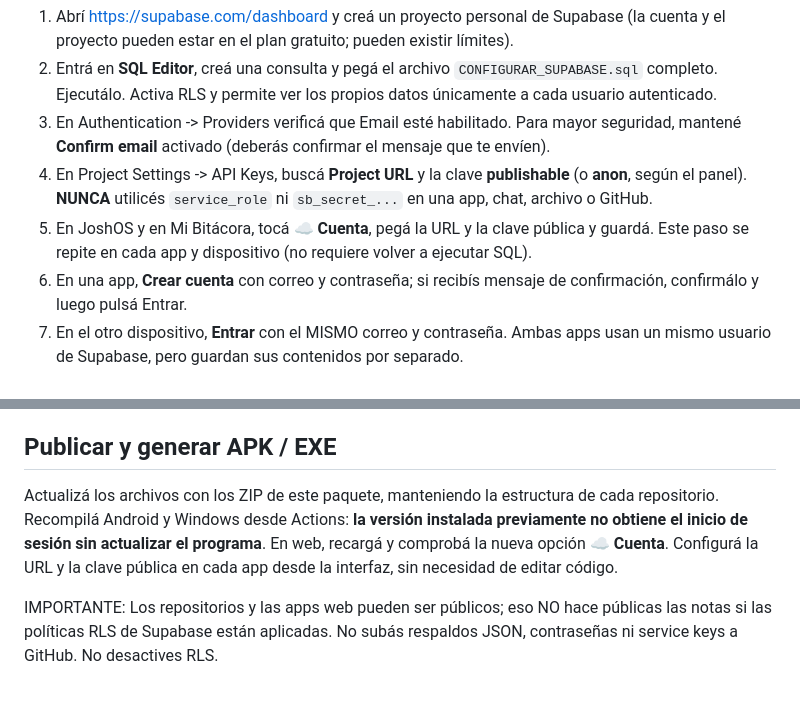
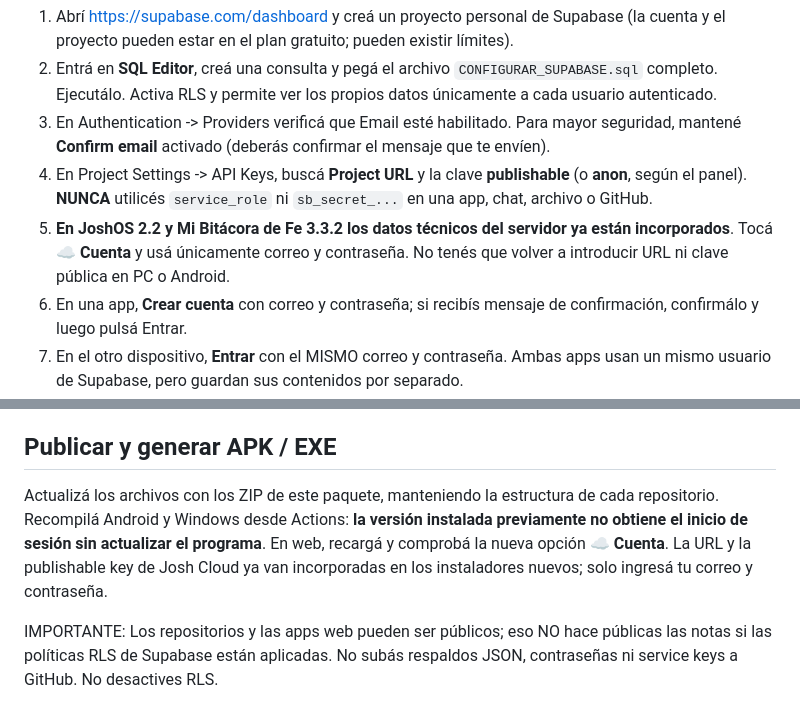
Before and after one commit to joshuadev2007/joshos, a Markdown page: COMO_ACTIVAR_LA_CUENTA.md, 2 parts joined by grey strips. Drawn GitHub-style.

Commit message:
Actualizar guía: Josh Cloud preconfigurado sin introducir URL ni claves

```diff
--- a/COMO_ACTIVAR_LA_CUENTA.md
+++ b/COMO_ACTIVAR_LA_CUENTA.md
@@ -9,7 +9,7 @@ Exportá un respaldo JSON de **cada app y cada dispositivo** en Ajustes. No desi
 2. Entrá en **SQL Editor**, creá una consulta y pegá el archivo `CONFIGURAR_SUPABASE.sql` completo. Ejecutálo. Activa RLS y permite ver los propios datos únicamente a cada usuario autenticado.
 3. En Authentication -> Providers verificá que Email esté habilitado. Para mayor seguridad, mantené **Confirm email** activado (deberás confirmar el mensaje que te envíen).
 4. En Project Settings -> API Keys, buscá **Project URL** y la clave **publishable** (o **anon**, según el panel). **NUNCA** utilicés `service_role` ni `sb_secret_...` en una app, chat, archivo o GitHub.
-5. En JoshOS y en Mi Bitácora, tocá **☁️ Cuenta**, pegá la URL y la clave pública y guardá. Este paso se repite en cada app y dispositivo (no requiere volver a ejecutar SQL).
+5. **En JoshOS 2.2 y Mi Bitácora de Fe 3.3.2 los datos técnicos del servidor ya están incorporados**. Tocá **☁️ Cuenta** y usá únicamente correo y contraseña. No tenés que volver a introducir URL ni clave pública en PC o Android.
 6. En una app, **Crear cuenta** con correo y contraseña; si recibís mensaje de confirmación, confirmálo y luego pulsá Entrar.
 7. En el otro dispositivo, **Entrar** con el MISMO correo y contraseña. Ambas apps usan un mismo usuario de Supabase, pero guardan sus contenidos por separado.
 
@@ -27,6 +27,6 @@ Exportá un respaldo JSON de **cada app y cada dispositivo** en Ajustes. No desi
 
 ## Publicar y generar APK / EXE
 
-Actualizá los archivos con los ZIP de este paquete, manteniendo la estructura de cada repositorio. Recompilá Android y Windows desde Actions: **la versión instalada previamente no obtiene el inicio de sesión sin actualizar el programa**. En web, recargá y comprobá la nueva opción **☁️ Cuenta**. Configurá la URL y la clave pública en cada app desde la interfaz, sin necesidad de editar código.
+Actualizá los archivos con los ZIP de este paquete, manteniendo la estructura de cada repositorio. Recompilá Android y Windows desde Actions: **la versión instalada previamente no obtiene el inicio de sesión sin actualizar el programa**. En web, recargá y comprobá la nueva opción **☁️ Cuenta**. La URL y la publishable key de Josh Cloud ya van incorporadas en los instaladores nuevos; solo ingresá tu correo y contraseña.
 
 IMPORTANTE: Los repositorios y las apps web pueden ser públicos; eso NO hace públicas las notas si las políticas RLS de Supabase están aplicadas. No subás respaldos JSON, contraseñas ni service keys a GitHub. No desactives RLS.
```
